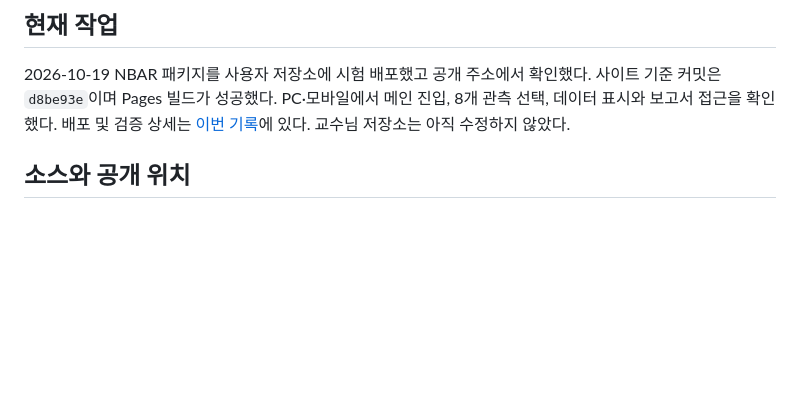
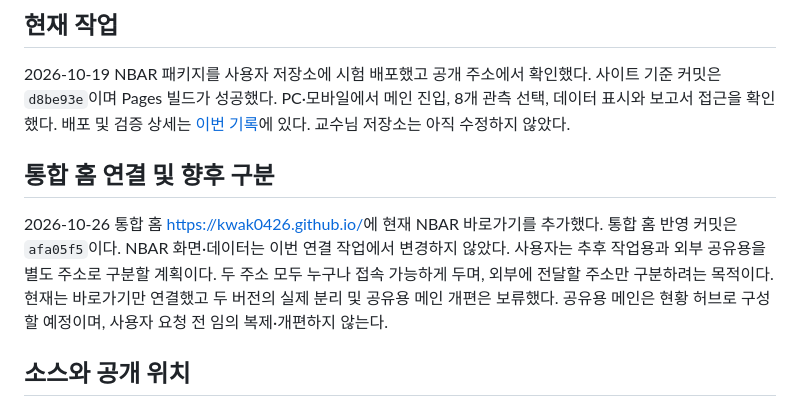
Before and after one commit to KWAK0426/NBAR, a Markdown page: docs/COORDINATION.md, the part around the change. Rendered like a GitHub page; blank space fills up the shorter version.

Commit message:
[연코] Record hub shortcut and deferred working-sharing split

```diff
--- a/docs/COORDINATION.md
+++ b/docs/COORDINATION.md
@@ -18,6 +18,15 @@
 PC·모바일에서 메인 진입, 8개 관측 선택, 데이터 표시와 보고서 접근을 확인했다.
 배포 및 검증 상세는 [이번 기록](updates/2026-10-26_initial-deployment.md)에 있다.
 교수님 저장소는 아직 수정하지 않았다.
+
+## 통합 홈 연결 및 향후 구분
+
+2026-10-26 통합 홈 <https://kwak0426.github.io/>에 현재 NBAR 바로가기를 추가했다.
+통합 홈 반영 커밋은 `afa05f5`이다. NBAR 화면·데이터는 이번 연결 작업에서 변경하지 않았다.
+사용자는 추후 작업용과 외부 공유용을 별도 주소로 구분할 계획이다.
+두 주소 모두 누구나 접속 가능하게 두며, 외부에 전달할 주소만 구분하려는 목적이다.
+현재는 바로가기만 연결했고 두 버전의 실제 분리 및 공유용 메인 개편은 보류했다.
+공유용 메인은 현황 허브로 구성할 예정이며, 사용자 요청 전 임의 복제·개편하지 않는다.
 
 ## 소스와 공개 위치
 
```
